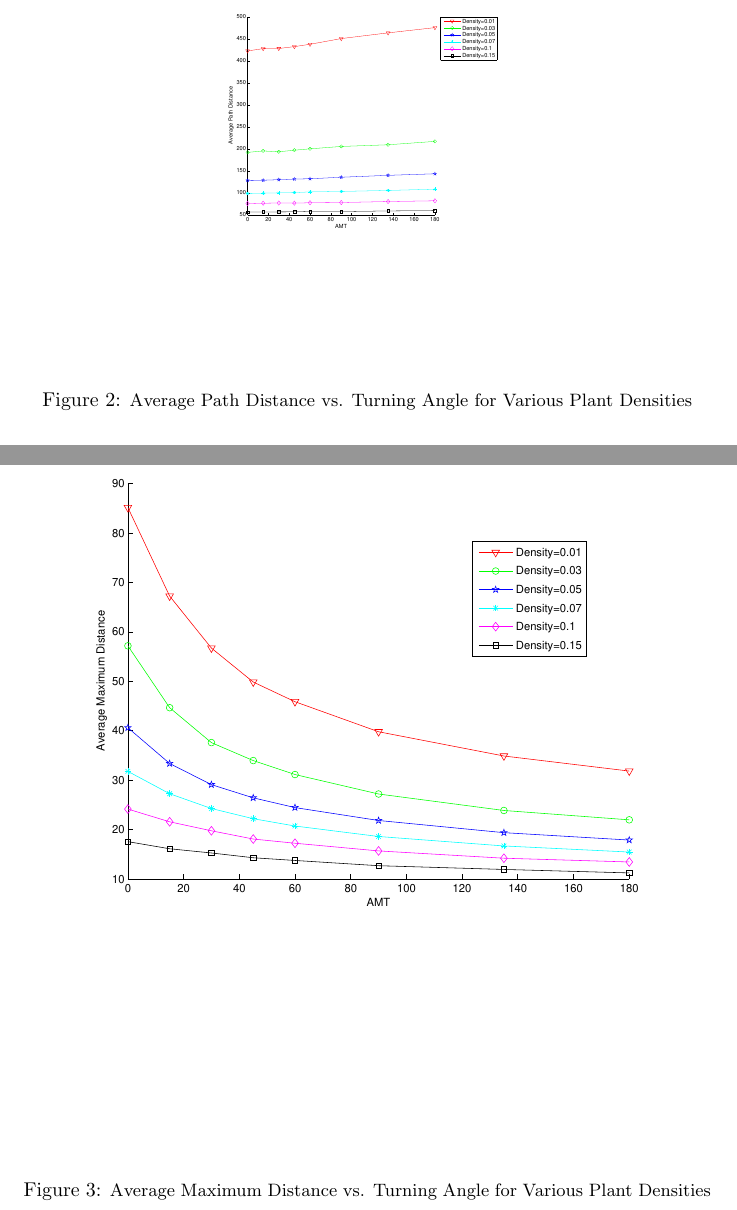
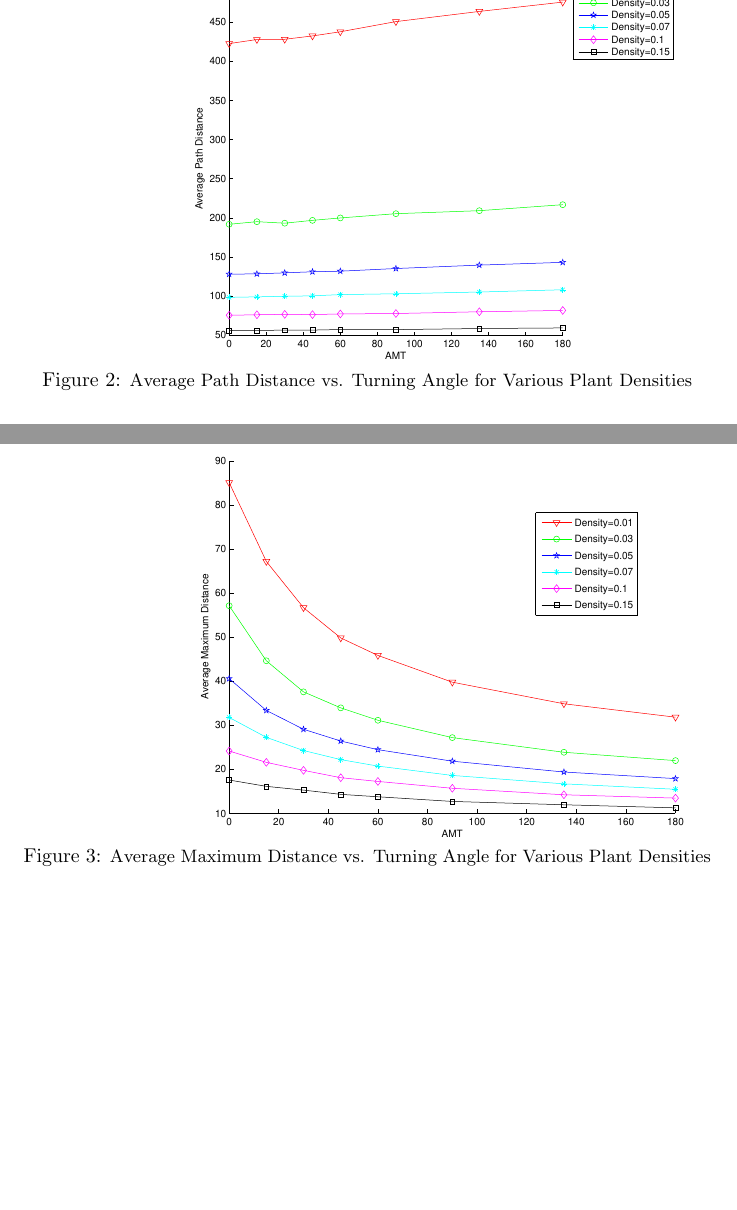
Before and after one commit to erichlf/Pollen, a LaTeX paper (PollenPaper.tex, which reads Results.tex): two parts of pages 7 and 8 of 14 before the commit and two parts of pages 7 and 8 of 11 after it, joined at a grey line, cut at the place of the change, the shorter picture padded with empty space. Compiled offline with pdfLaTeX.

Commit message:
Fixed most images to fit a bit better. They need to be shifted left still.

```diff
--- a/Results.tex
+++ b/Results.tex
@@ -36,7 +36,7 @@ searching patterns that repetitively cover the same area over and over again.
 %{\emph{Average Path Distance}}
 \begin{figure}
   \begin{center}
-  \includegraphics[width=.5\linewidth,scale=.5]{PathVsAMT.pdf}
+  \includegraphics[scale=0.5, trim=0 240 150 300]{PathVsAMT.pdf}
   \end{center}
   \caption{\small Average Path Distance vs. Turning Angle for Various Plant Densities}
   \label{AvgPathN}
@@ -58,7 +58,7 @@ away from their starting points increasing the maximum distance traveled.
 %\subsubsection*{\emph{Average Maximum Distance}}
 \begin{figure}
   \begin{center}
-  \includegraphics[width=1.0\textwidth]{MaxDVsAMT.pdf}
+  \includegraphics[scale=0.5, trim=0 240 150 300]{MaxDVsAMT.pdf}
   \end{center}
   \caption{\small Average Maximum Distance vs. Turning Angle for Various Plant Densities}
   \label{AvgMaxDBees}
```
Also changed, not shown: PollenPaper.pdf, Results.tex (6 more changed lines).
